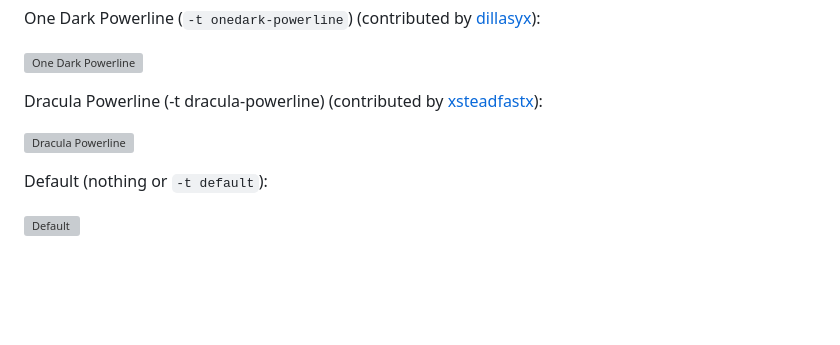
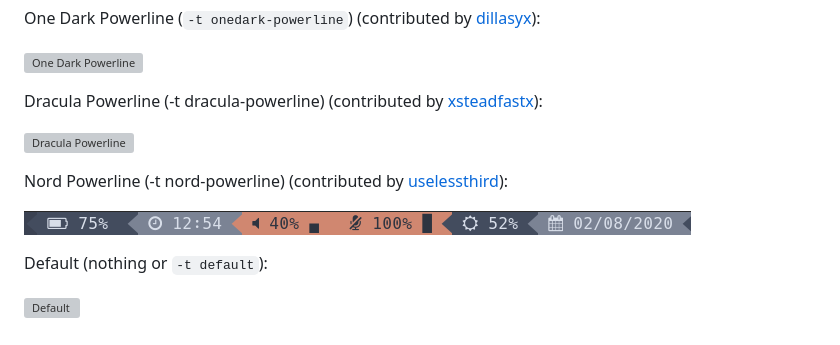
Before and after one commit to tobi-wan-kenobi/bumblebee-status, a Markdown page: README.md, the part around the change. Drawn GitHub-style; pictures changed too: screenshots/themes/nord-powerline.png (added); blank space fills up the shorter version; grey boxes are pictures that could not be loaded.

Commit message:
[README] Add nord-powerline

```diff
--- a/README.md
+++ b/README.md
@@ -299,6 +299,10 @@ Dracula Powerline (-t dracula-powerline) (contributed by [xsteadfastx](https://g
 
 ![Dracula Powerline](https://github.com/tobi-wan-kenobi/bumblebee-status/blob/master/screenshots/themes/dracula-powerline.png)
 
+Nord Powerline (-t nord-powerline) (contributed by [uselessthird](https://github.com/uselessthird)):
+
+![Nord Powerline](https://github.com/tobi-wan-kenobi/bumblebee-status/blob/master/screenshots/themes/nord-powerline.png)
+
 Default (nothing or `-t default`):
 
 ![Default](https://github.com/tobi-wan-kenobi/bumblebee-status/blob/master/screenshots/themes/default.png)
```
